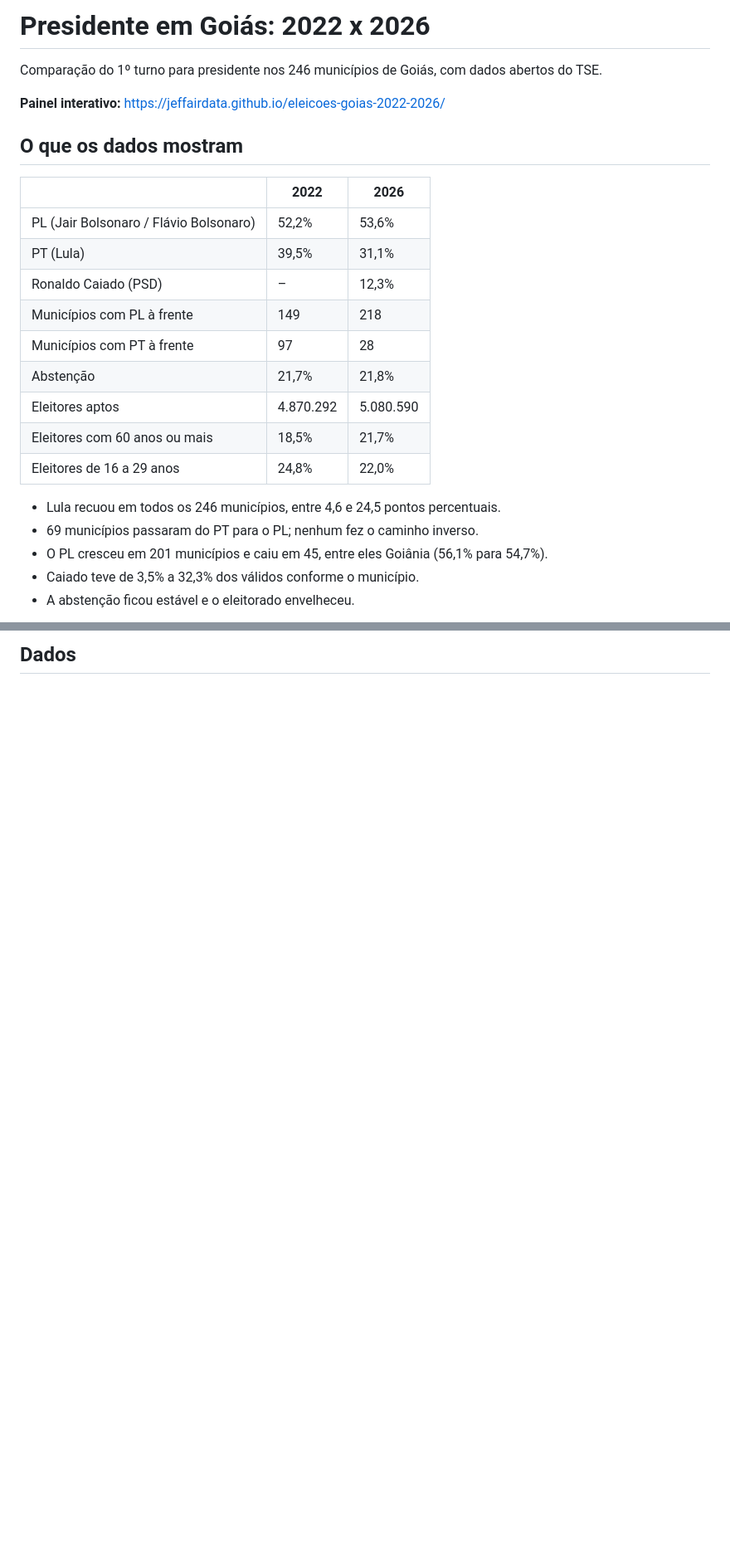
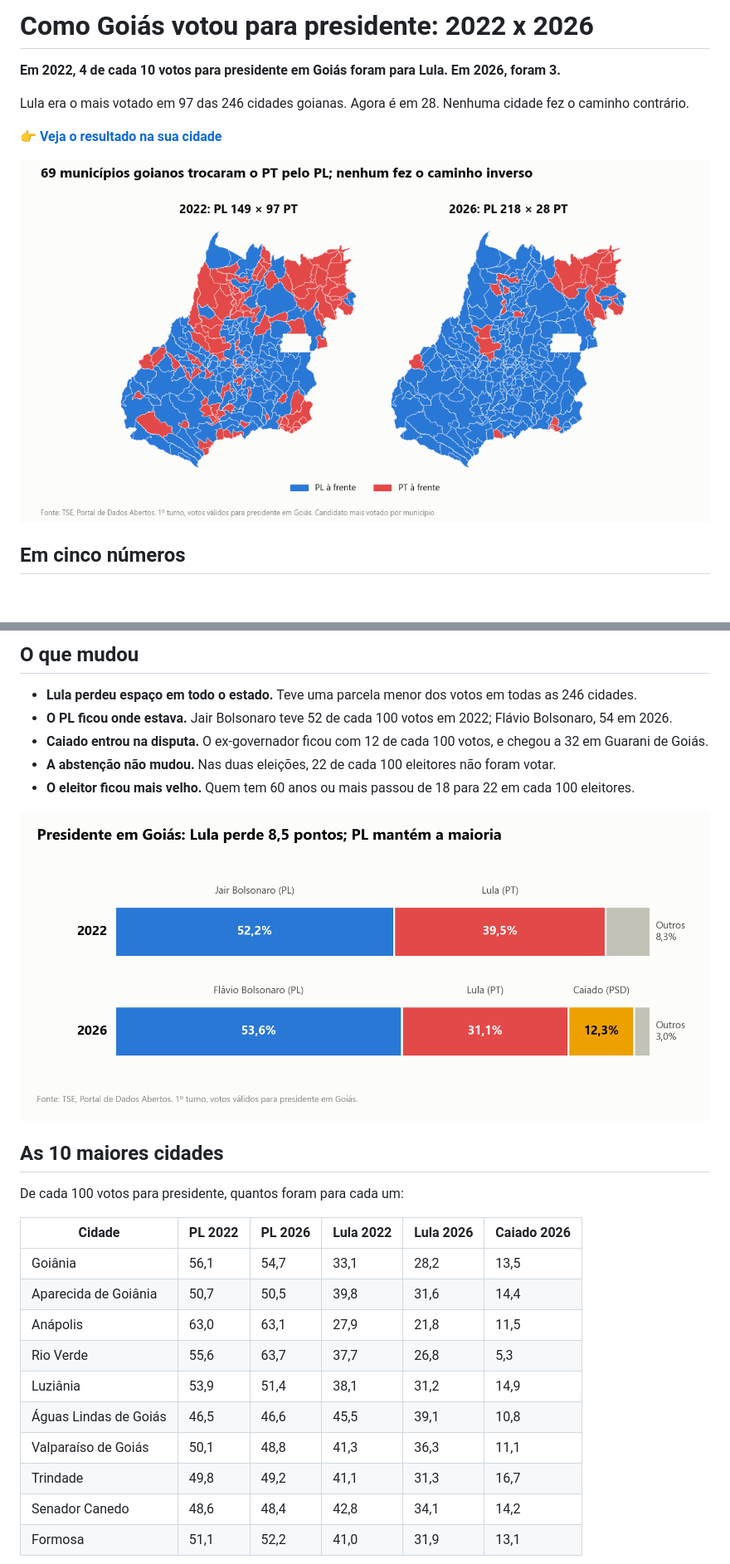
Before and after one commit to JeffAirData/eleicoes-goias-2022-2026, a Markdown page: README.md, 2 parts joined by grey strips. Shown at 83% size. Rendered like a GitHub page; blank space fills up the shorter version.

```diff
--- a/README.md
+++ b/README.md
@@ -1,26 +1,12 @@
-# Presidente em Goiás: 2022 x 2026
+# Como Goiás votou para presidente: 2022 x 2026
 
-Comparação do 1º turno para presidente nos 246 municípios de Goiás, com dados abertos do TSE.
+**Em 2022, 4 de cada 10 votos para presidente em Goiás foram para Lula. Em 2026, foram 3.**
 
-**Painel interativo:** https://jeffairdata.github.io/eleicoes-goias-2022-2026/
+Lula era o mais votado em 97 das 246 cidades goianas. Agora é em 28. Nenhuma cidade fez o caminho contrário.
 
-## O que os dados mostram
+👉 **[Veja o resultado na sua cidade](https://jeffairdata.github.io/eleicoes-goias-2022-2026/)**
 
-| | 2022 | 2026 |
-|---|---|---|
-| PL (Jair Bolsonaro / Flávio Bolsonaro) | 52,2% | 53,6% |
-| PT (Lula) | 39,5% | 31,1% |
-| Ronaldo Caiado (PSD) | – | 12,3% |
-| Municípios com PL à frente | 149 | 218 |
-| Municípios com PT à frente | 97 | 28 |
-| Abstenção | 21,7% | 21,8% |
-| Eleitores aptos | 4.870.292 | 5.080.590 |
-| Eleitores com 60 anos ou mais | 18,5% | 21,7% |
-| Eleitores de 16 a 29 anos | 24,8% | 22,0% |
+![Candidato mais votado em cada cidade](docs/img/02_mapa_vencedor.png)
 
-- Lula recuou em todos os 246 municípios, entre 4,6 e 24,5 pontos percentuais.
-- 69 municípios passaram do PT para o PL; nenhum fez o caminho inverso.
-- O PL cresceu em 201 municípios e caiu em 45, entre eles Goiânia (56,1% para 54,7%).
-- Caiado teve de 3,5% a 32,3% dos válidos conforme o município.
-- A abstenção ficou estável e o eleitorado envelheceu.
+## Em cinco números
 
@@ -31,2 +18,28 @@ Comparação do 1º turno para presidente nos 246 municípios de Goiás, com dad
 
-## Dados
+## O que mudou
+
+- **Lula perdeu espaço em todo o estado.** Teve uma parcela menor dos votos em todas as 246 cidades.
+- **O PL ficou onde estava.** Jair Bolsonaro teve 52 de cada 100 votos em 2022; Flávio Bolsonaro, 54 em 2026.
+- **Caiado entrou na disputa.** O ex-governador ficou com 12 de cada 100 votos, e chegou a 32 em Guarani de Goiás.
+- **A abstenção não mudou.** Nas duas eleições, 22 de cada 100 eleitores não foram votar.
+- **O eleitor ficou mais velho.** Quem tem 60 anos ou mais passou de 18 para 22 em cada 100 eleitores.
+
+![Resultado no estado](docs/img/01_resultado_estadual.png)
+
+## As 10 maiores cidades
+
+De cada 100 votos para presidente, quantos foram para cada um:
+
+| Cidade | PL 2022 | PL 2026 | Lula 2022 | Lula 2026 | Caiado 2026 |
+|---|---|---|---|---|---|
+| Goiânia | 56,1 | 54,7 | 33,1 | 28,2 | 13,5 |
+| Aparecida de Goiânia | 50,7 | 50,5 | 39,8 | 31,6 | 14,4 |
+| Anápolis | 63,0 | 63,1 | 27,9 | 21,8 | 11,5 |
+| Rio Verde | 55,6 | 63,7 | 37,7 | 26,8 | 5,3 |
+| Luziânia | 53,9 | 51,4 | 38,1 | 31,2 | 14,9 |
+| Águas Lindas de Goiás | 46,5 | 46,6 | 45,5 | 39,1 | 10,8 |
+| Valparaíso de Goiás | 50,1 | 48,8 | 41,3 | 36,3 | 11,1 |
+| Trindade | 49,8 | 49,2 | 41,1 | 31,3 | 16,7 |
+| Senador Canedo | 48,6 | 48,4 | 42,8 | 34,1 | 14,2 |
+| Formosa | 51,1 | 52,2 | 41,0 | 31,9 | 13,1 |
+
```
Also changed, not shown: other parts of README.md (+19 -10 lines), publicacao/linkedin.md (+14 -11 lines), docs/img/cartao_1.png (added), docs/img/cartao_2.png (added), docs/img/cartao_3.png (added), docs/img/cartao_4.png (added), docs/img/cartao_5.png (added), 3 other files.
